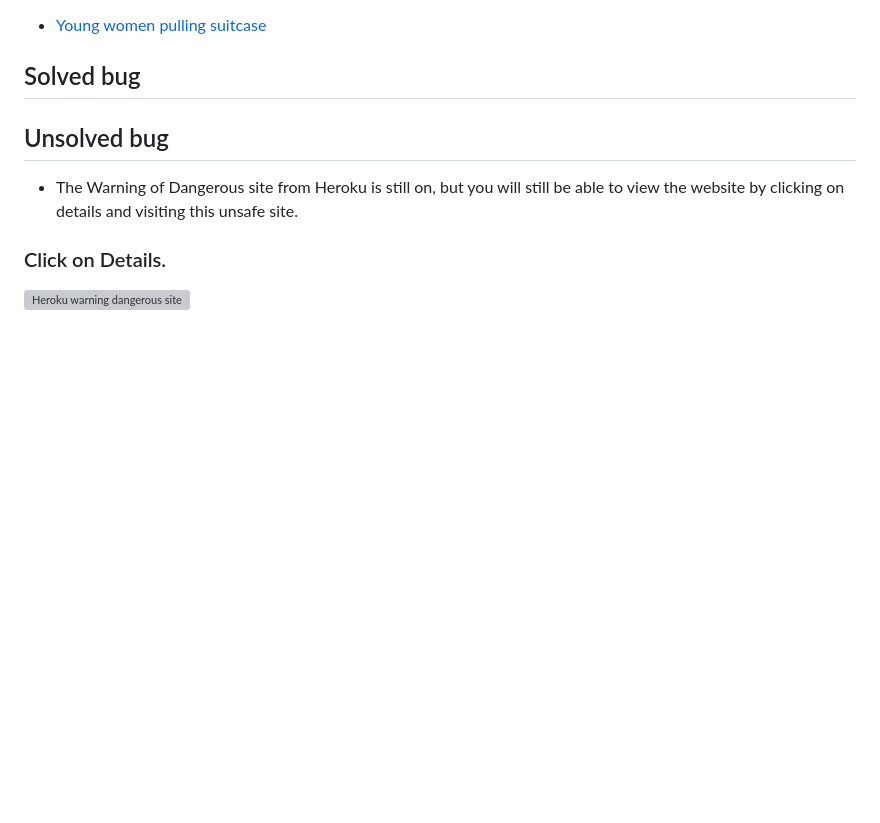
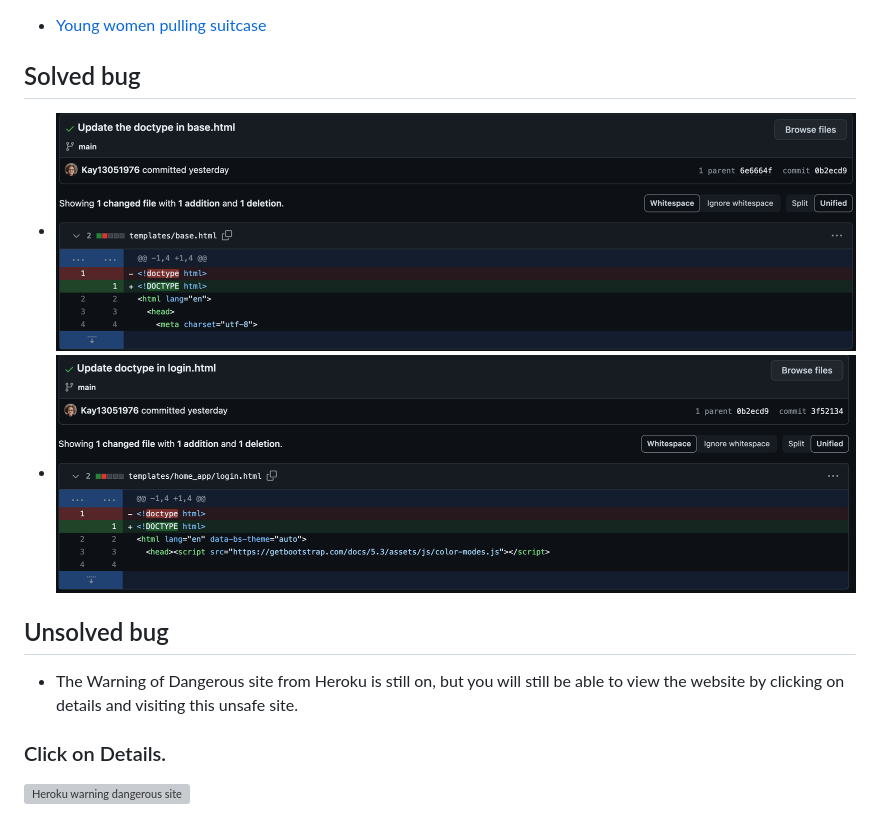
Before and after one commit to Kay13051976/Thailand-guiding-light-second, a Markdown page: README.md, the part around the change. Rendered like a GitHub page; pictures changed too: documentation/update-doctype-base-html.png (added), documentation/update-doctype-login-html.png (added); blank space fills up the shorter version; grey boxes are pictures that could not be loaded.

```diff
--- a/README.md
+++ b/README.md
@@ -270,6 +270,8 @@
   - [Young women pulling suitcase](https://media.istockphoto.com/id/1173736603/photo/young-woman-pulling-suitcase-in-airport-terminal-copy-space.jpg?s=1024x1024&w=is&k=20&c=Z90V6j_KuXIgd8KW_7eObiQMFZTfO4lDnulJ1QmrDSg=)
 
 ## Solved bug
+- ![Update doctype in base.html](documentation/update-doctype-base-html.png)
+- ![Update doctype in base.html](documentation/update-doctype-login-html.png)
 
 ## Unsolved bug
 - The Warning of Dangerous site from Heroku is still on, but you will still be able to view the website by clicking on details and visiting this unsafe site.
```
Also changed, not shown: DEPLOYMENT.md (+19 -14 lines), documentation/Signin-in-image-deployment.png (added), documentation/header-new-user-deployment.png (added).
